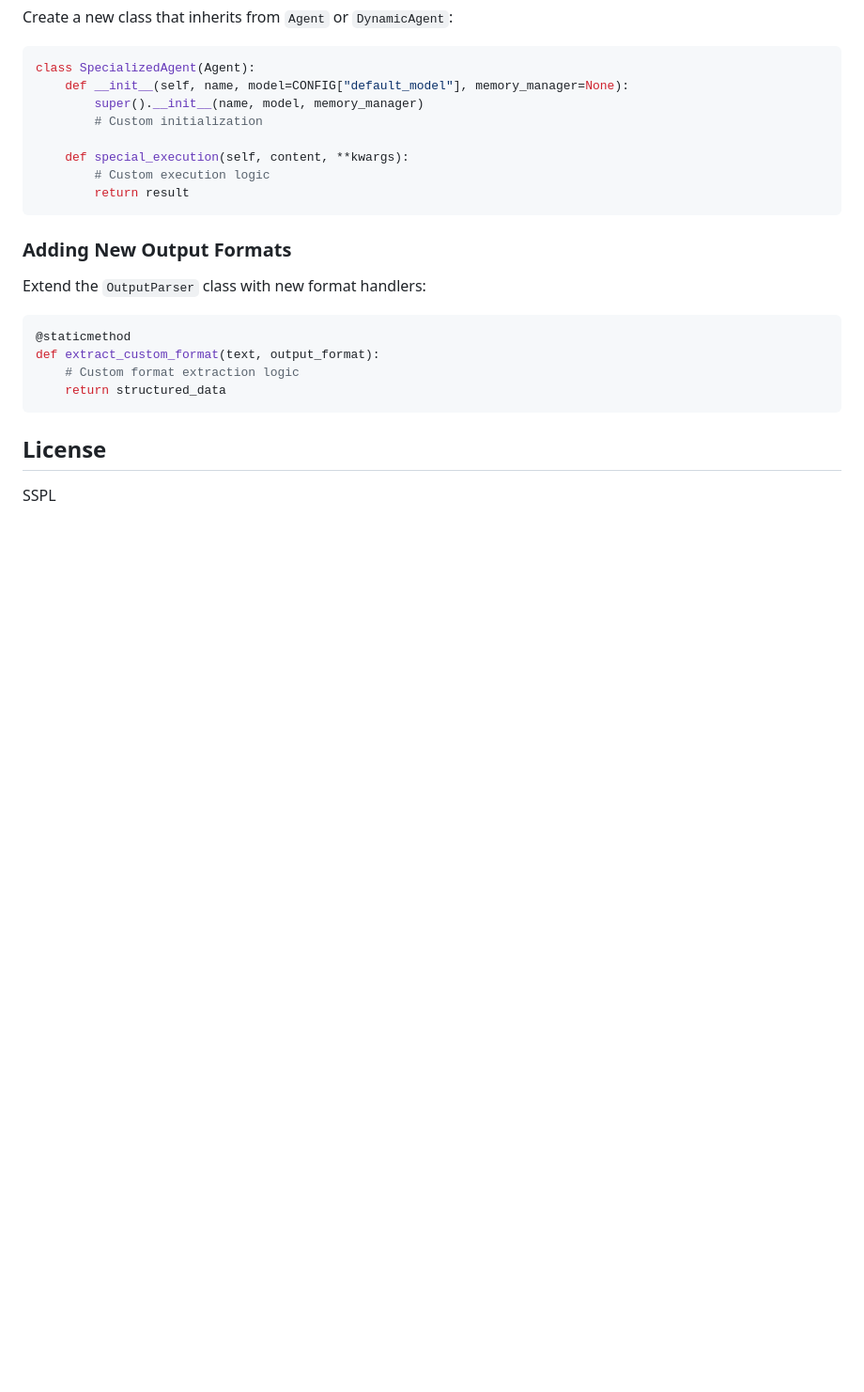
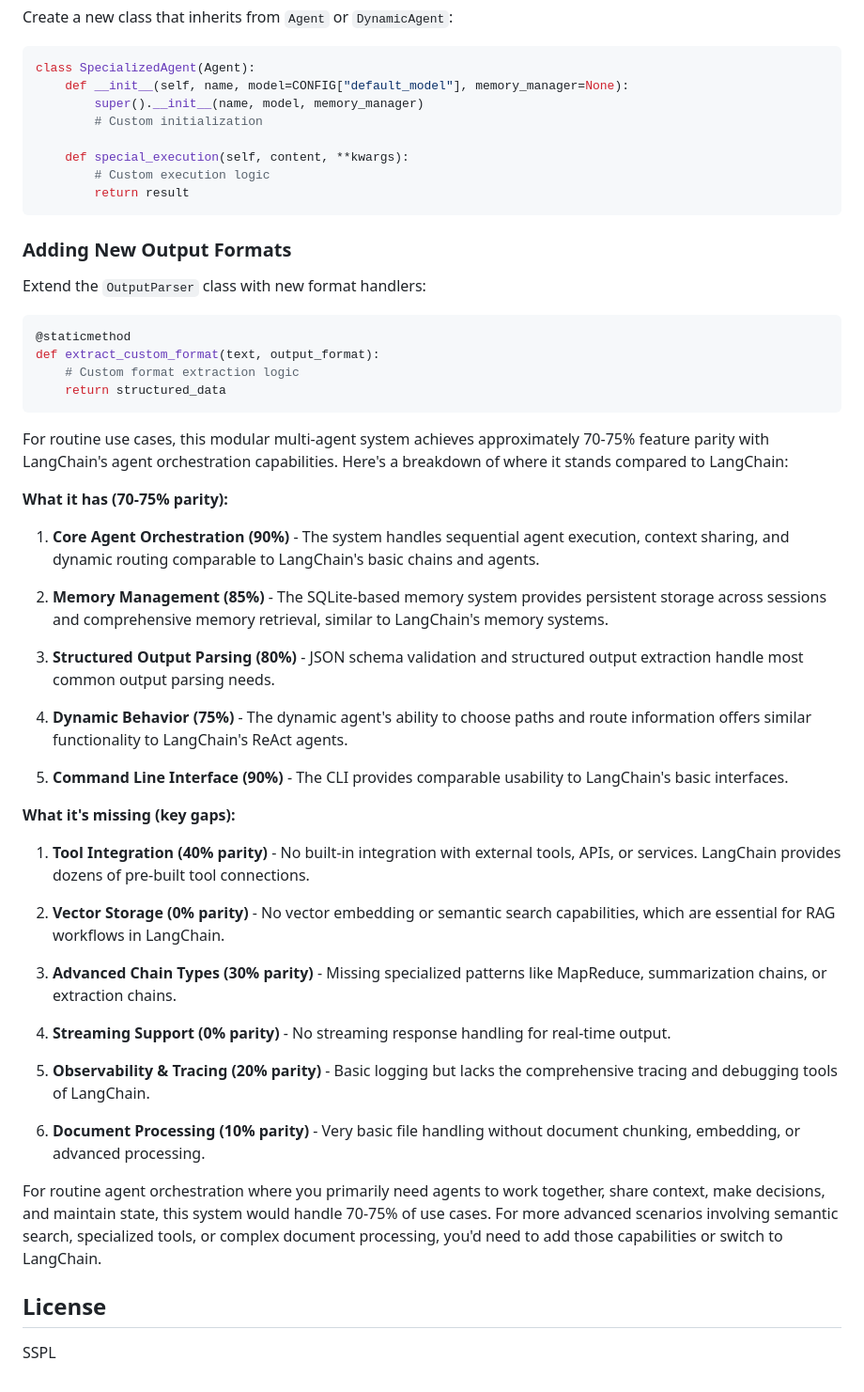
Before and after one commit to RahulModak74/working_agents, a Markdown page: README.md, the part around the change. Shown at 94% size. Drawn GitHub-style; blank space fills up the shorter version.

````diff
--- a/README.md
+++ b/README.md
@@ -153,6 +153,37 @@ def extract_custom_format(text, output_format):
     return structured_data
 ```
 
+For routine use cases, this modular multi-agent system achieves approximately 70-75% feature parity with LangChain's agent orchestration capabilities. Here's a breakdown of where it stands compared to LangChain:
+
+**What it has (70-75% parity):**
+
+1. **Core Agent Orchestration (90%)** - The system handles sequential agent execution, context sharing, and dynamic routing comparable to LangChain's basic chains and agents.
+
+2. **Memory Management (85%)** - The SQLite-based memory system provides persistent storage across sessions and comprehensive memory retrieval, similar to LangChain's memory systems.
+
+3. **Structured Output Parsing (80%)** - JSON schema validation and structured output extraction handle most common output parsing needs.
+
+4. **Dynamic Behavior (75%)** - The dynamic agent's ability to choose paths and route information offers similar functionality to LangChain's ReAct agents.
+
+5. **Command Line Interface (90%)** - The CLI provides comparable usability to LangChain's basic interfaces.
+
+**What it's missing (key gaps):**
+
+1. **Tool Integration (40% parity)** - No built-in integration with external tools, APIs, or services. LangChain provides dozens of pre-built tool connections.
+
+2. **Vector Storage (0% parity)** - No vector embedding or semantic search capabilities, which are essential for RAG workflows in LangChain.
+
+3. **Advanced Chain Types (30% parity)** - Missing specialized patterns like MapReduce, summarization chains, or extraction chains.
+
+4. **Streaming Support (0% parity)** - No streaming response handling for real-time output.
+
+5. **Observability & Tracing (20% parity)** - Basic logging but lacks the comprehensive tracing and debugging tools of LangChain.
+
+6. **Document Processing (10% parity)** - Very basic file handling without document chunking, embedding, or advanced processing.
+
+For routine agent orchestration where you primarily need agents to work together, share context, make decisions, and maintain state, this system would handle 70-75% of use cases. For more advanced scenarios involving semantic search, specialized tools, or complex document processing, you'd need to add those capabilities or switch to LangChain.
+
+
 ## License
 
 SSPL
````
